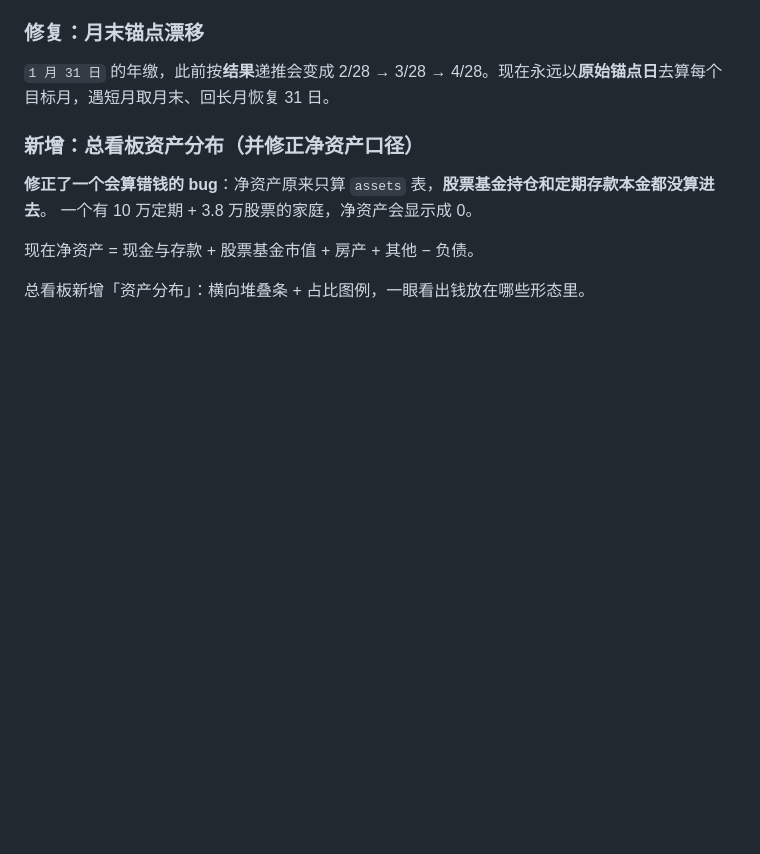
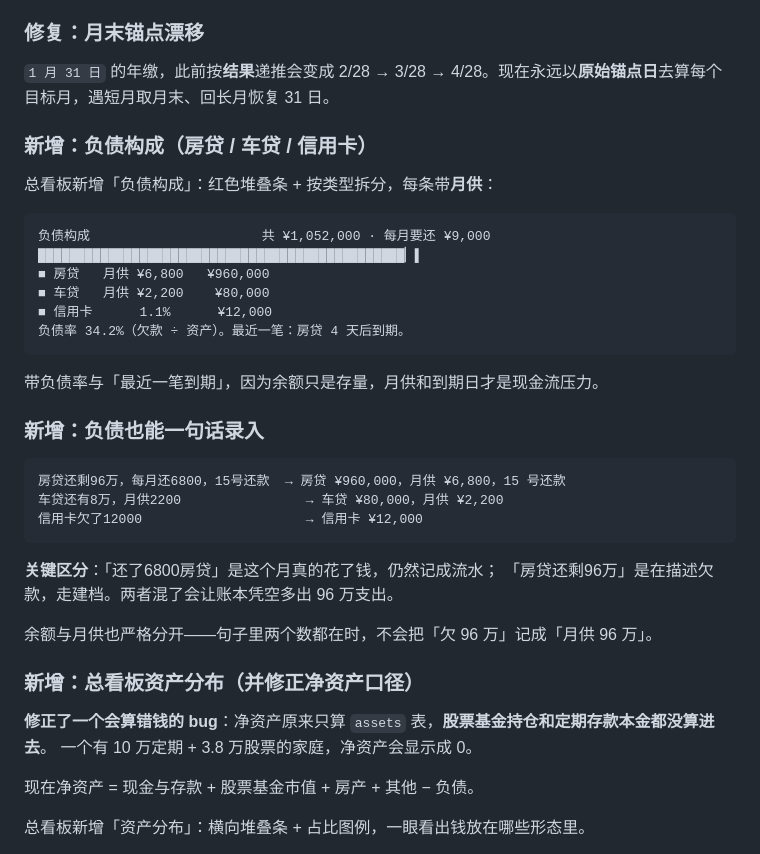
Before and after one commit to WayneZhon/dsh-finance, a Markdown page: CHANGELOG.md, the part around the change. GitHub-like rendering; blank space fills up the shorter version.

````diff
--- a/CHANGELOG.md
+++ b/CHANGELOG.md
@@ -59,6 +59,34 @@
 ### 修复：月末锚点漂移
 
 `1 月 31 日` 的年缴，此前按**结果**递推会变成 2/28 → 3/28 → 4/28。现在永远以**原始锚点日**去算每个目标月，遇短月取月末、回长月恢复 31 日。
+
+### 新增：负债构成（房贷 / 车贷 / 信用卡）
+
+总看板新增「负债构成」：红色堆叠条 + 按类型拆分，每条带**月供**：
+
+```
+负债构成                      共 ¥1,052,000 · 每月要还 ¥9,000
+███████████████████████████████████████████████▏▌
+■ 房贷   月供 ¥6,800   ¥960,000
+■ 车贷   月供 ¥2,200    ¥80,000
+■ 信用卡      1.1%      ¥12,000
+负债率 34.2%（欠款 ÷ 资产）。最近一笔：房贷 4 天后到期。
+```
+
+带负债率与「最近一笔到期」，因为余额只是存量，月供和到期日才是现金流压力。
+
+### 新增：负债也能一句话录入
+
+```
+房贷还剩96万，每月还6800，15号还款  → 房贷 ¥960,000，月供 ¥6,800，15 号还款
+车贷还有8万，月供2200                → 车贷 ¥80,000，月供 ¥2,200
+信用卡欠了12000                     → 信用卡 ¥12,000
+```
+
+**关键区分**：「还了6800房贷」是这个月真的花了钱，仍然记成流水；
+「房贷还剩96万」是在描述欠款，走建档。两者混了会让账本凭空多出 96 万支出。
+
+余额与月供也严格分开——句子里两个数都在时，不会把「欠 96 万」记成「月供 96 万」。
 
 ### 新增：总看板资产分布（并修正净资产口径）
 
````
Also changed, not shown: README.md (+1 -0 lines), docs/images/overview.png, 11 other files.
